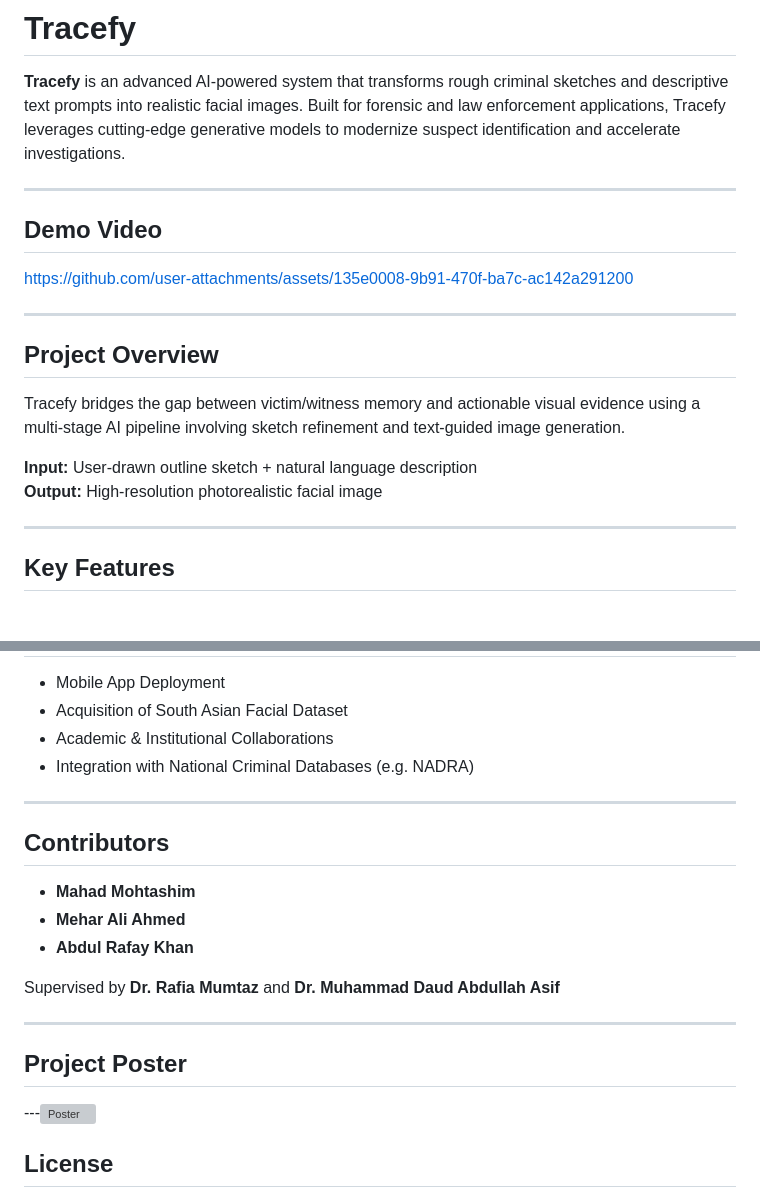
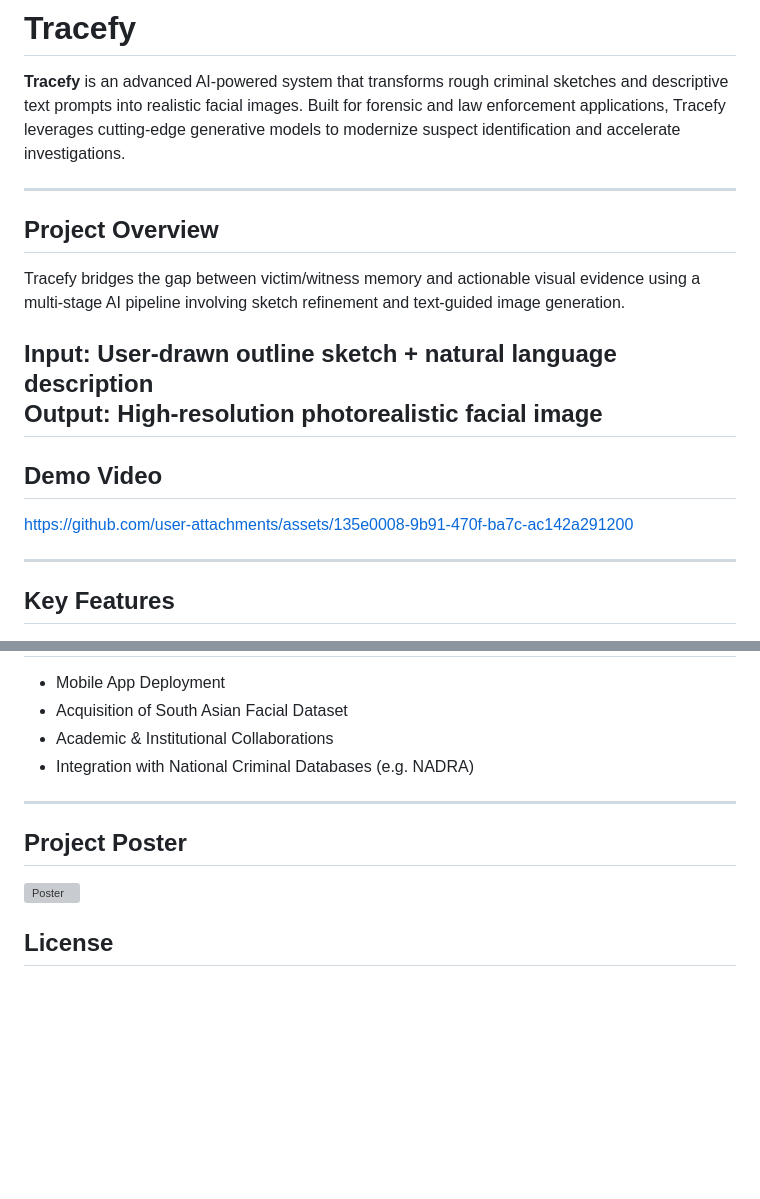
Before and after one commit to abdulrafaykhanOG/Tracefy, a Markdown page: README.md, 2 parts joined by grey strips. Rendered like a GitHub page; blank space fills up the shorter version; grey boxes are pictures that could not be loaded.

```diff
--- a/README.md
+++ b/README.md
@@ -1,13 +1,6 @@
 # Tracefy
 
 **Tracefy** is an advanced AI-powered system that transforms rough criminal sketches and descriptive text prompts into realistic facial images. Built for forensic and law enforcement applications, Tracefy leverages cutting-edge generative models to modernize suspect identification and accelerate investigations.
-
----
-
-## Demo Video
-
-https://github.com/user-attachments/assets/135e0008-9b91-470f-ba7c-ac142a291200
-
 
 ---
 
@@ -17,6 +10,11 @@ Tracefy bridges the gap between victim/witness memory and actionable visual evid
 
 **Input:** User-drawn outline sketch + natural language description
 **Output:** High-resolution photorealistic facial image
+---
+
+## Demo Video
+
+https://github.com/user-attachments/assets/135e0008-9b91-470f-ba7c-ac142a291200
 
 ---
 
@@ -118,19 +116,9 @@ Tracefy is a **B2G (Business-to-Government)** solution. Target sectors include:
 
 ---
 
-## Contributors
-
-- **Mahad Mohtashim**
-- **Mehar Ali Ahmed**
-- **Abdul Rafay Khan**
-
-Supervised by **Dr. Rafia Mumtaz** and **Dr. Muhammad Daud Abdullah Asif**
-
----
-
 ## Project Poster
 
----![Poster](https://github.com/user-attachments/assets/d0a2fb86-ee27-46ed-9685-ab83ed78cb43)
+![Poster](https://github.com/user-attachments/assets/d0a2fb86-ee27-46ed-9685-ab83ed78cb43)
 
 ## License
 
```
